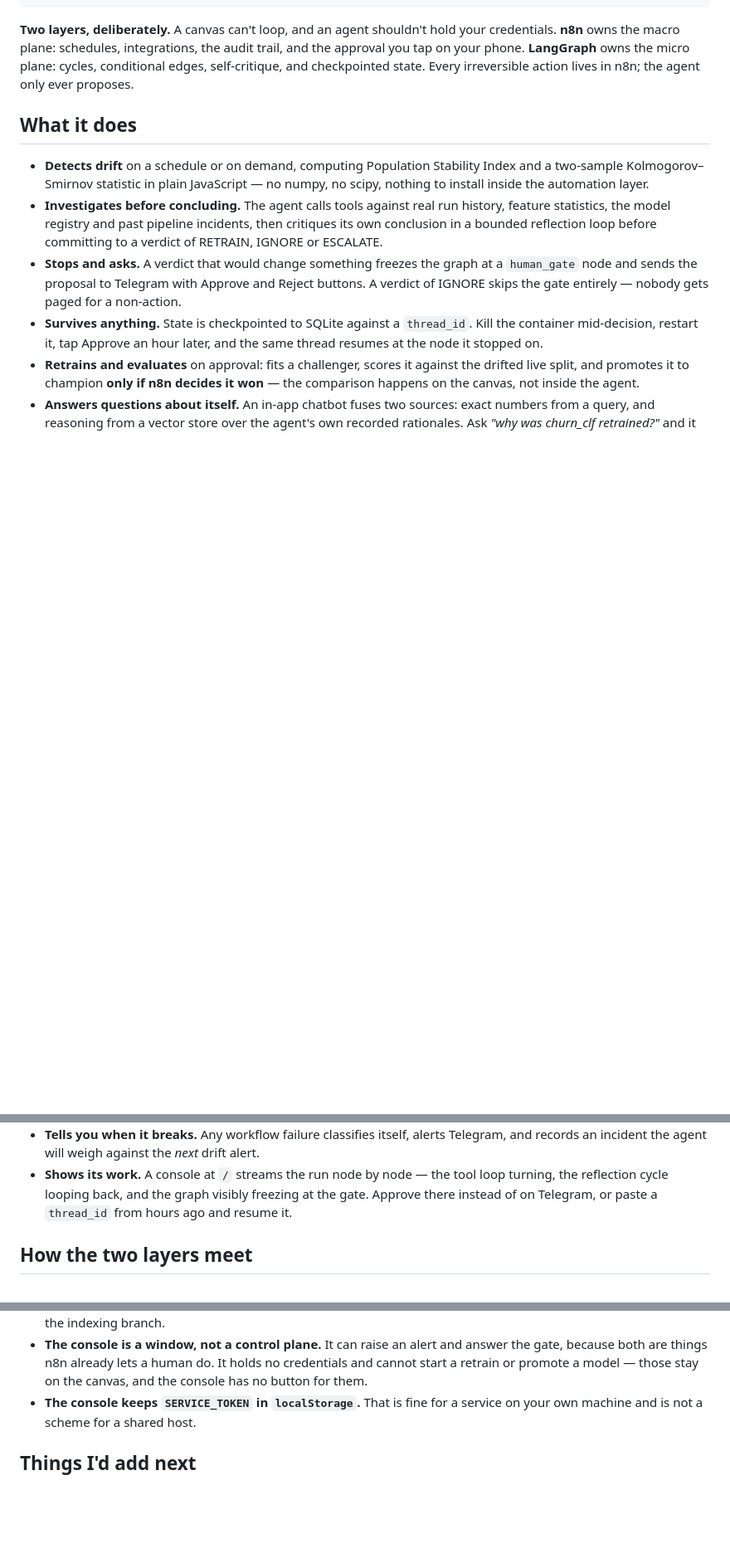
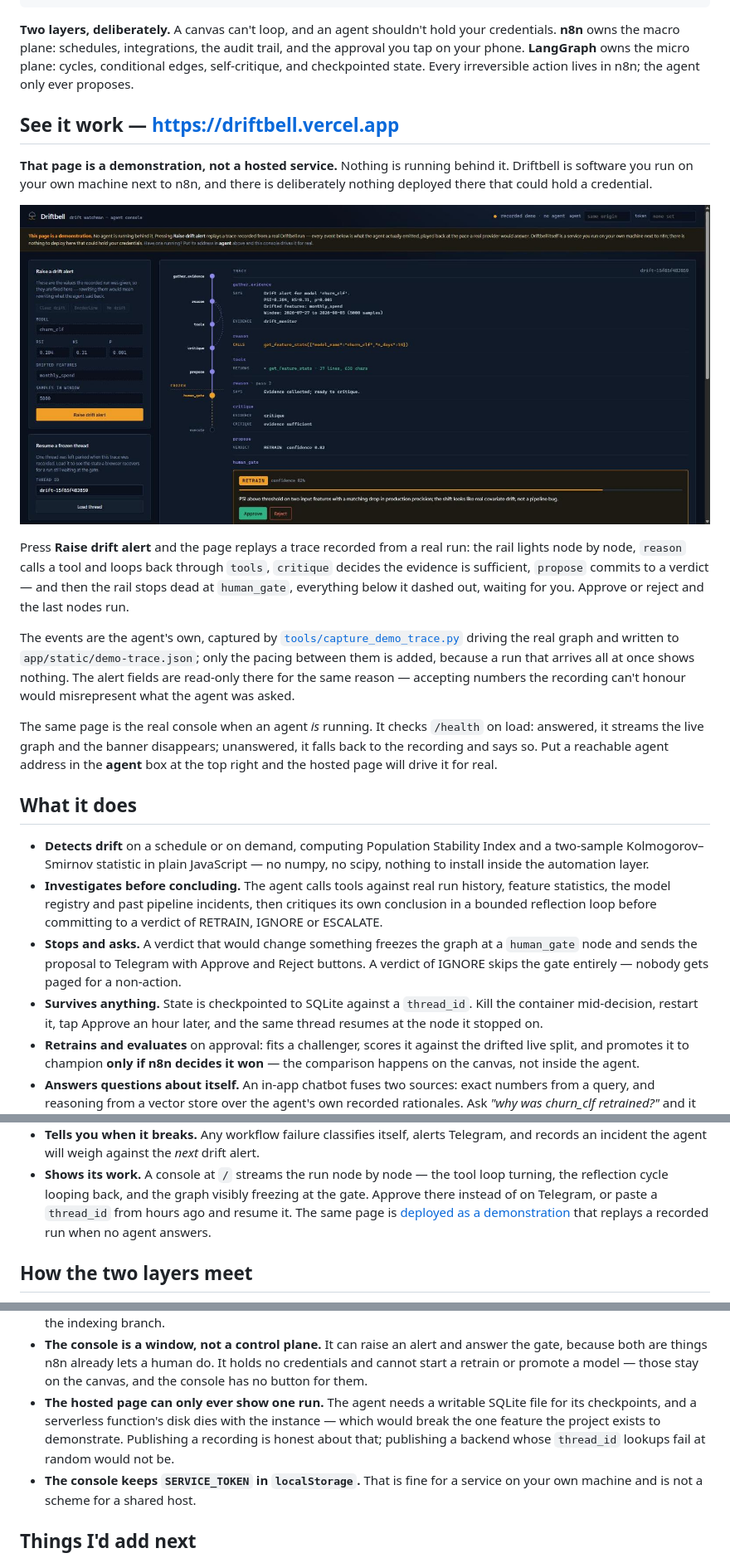
Before and after one commit to LikithSh3tty/DriftBell, a Markdown page: README.md, 3 parts joined by grey strips. Shown: that part at 83% size. Rendered like a GitHub page; pictures changed too: assets/console.jpg (added); blank space fills up the shorter version.

```diff
--- a/README.md
+++ b/README.md
@@ -36,6 +36,33 @@ your credentials. **n8n** owns the macro plane: schedules, integrations, the
 audit trail, and the approval you tap on your phone. **LangGraph** owns the micro
 plane: cycles, conditional edges, self-critique, and checkpointed state. Every
 irreversible action lives in n8n; the agent only ever proposes.
+
+## See it work — <https://driftbell.vercel.app>
+
+**That page is a demonstration, not a hosted service.** Nothing is running
+behind it. Driftbell is software you run on your own machine next to n8n, and
+there is deliberately nothing deployed there that could hold a credential.
+
+[![The Driftbell console, frozen at the human gate](assets/console.jpg)](https://driftbell.vercel.app)
+
+Press **Raise drift alert** and the page replays a trace recorded from a real
+run: the rail lights node by node, `reason` calls a tool and loops back through
+`tools`, `critique` decides the evidence is sufficient, `propose` commits to a
+verdict — and then the rail stops dead at `human_gate`, everything below it
+dashed out, waiting for you. Approve or reject and the last nodes run.
+
+The events are the agent's own, captured by
+[`tools/capture_demo_trace.py`](tools/capture_demo_trace.py) driving the real
+graph and written to `app/static/demo-trace.json`; only the pacing between them
+is added, because a run that arrives all at once shows nothing. The alert fields
+are read-only there for the same reason — accepting numbers the recording can't
+honour would misrepresent what the agent was asked.
+
+The same page is the real console when an agent *is* running. It checks
+`/health` on load: answered, it streams the live graph and the banner
+disappears; unanswered, it falls back to the recording and says so. Put a
+reachable agent address in the **agent** box at the top right and the hosted
+page will drive it for real.
 
 ## What it does
 
@@ -69,7 +96,9 @@ irreversible action lives in n8n; the agent only ever proposes.
 - **Shows its work.** A console at `/` streams the run node by node — the tool
   loop turning, the reflection cycle looping back, and the graph visibly
   freezing at the gate. Approve there instead of on Telegram, or paste a
-  `thread_id` from hours ago and resume it.
+  `thread_id` from hours ago and resume it. The same page is
+  [deployed as a demonstration](https://driftbell.vercel.app) that replays a
+  recorded run when no agent answers.
 
 ## How the two layers meet
 
@@ -306,6 +350,11 @@ Found by using the thing, not imagined while designing it.
   answer the gate, because both are things n8n already lets a human do. It
   holds no credentials and cannot start a retrain or promote a model — those
   stay on the canvas, and the console has no button for them.
+- **The hosted page can only ever show one run.** The agent needs a writable
+  SQLite file for its checkpoints, and a serverless function's disk dies with
+  the instance — which would break the one feature the project exists to
+  demonstrate. Publishing a recording is honest about that; publishing a
+  backend whose `thread_id` lookups fail at random would not be.
 - **The console keeps `SERVICE_TOKEN` in `localStorage`.** That is fine for a
   service on your own machine and is not a scheme for a shared host.
 
```
Also changed, not shown: other parts of README.md (+21 -5 lines), 9 other files.
